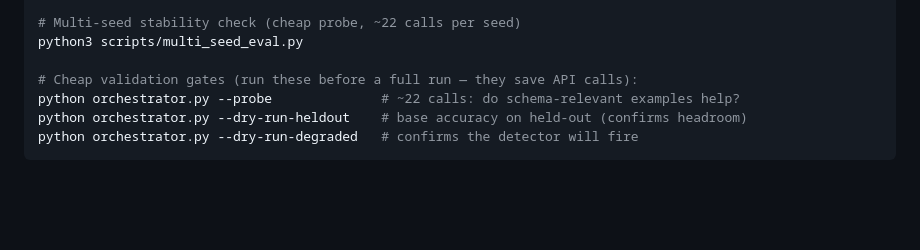
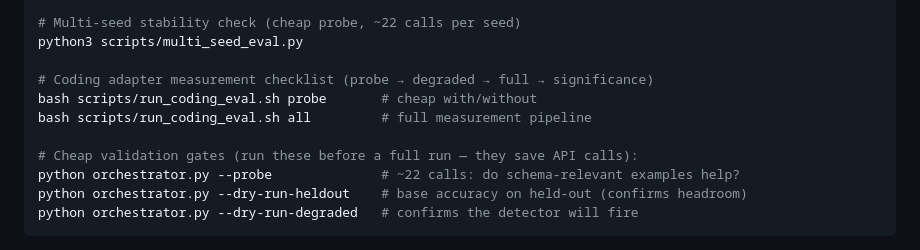
Before and after one commit to rohanpc0701/agent-self-improvement, a Markdown page: README.md, the part around the change. Rendered like a GitHub page; blank space fills up the shorter version.

Commit message:
Document coding eval checklist in README.

```diff
--- a/README.md
+++ b/README.md
@@ -269,6 +269,10 @@ AGENT_USE_RULES=0 python orchestrator.py --continuous --max-corrections 3 --fres
 # Multi-seed stability check (cheap probe, ~22 calls per seed)
 python3 scripts/multi_seed_eval.py
 
+# Coding adapter measurement checklist (probe → degraded → full → significance)
+bash scripts/run_coding_eval.sh probe       # cheap with/without
+bash scripts/run_coding_eval.sh all         # full measurement pipeline
+
 # Cheap validation gates (run these before a full run — they save API calls):
 python orchestrator.py --probe              # ~22 calls: do schema-relevant examples help?
 python orchestrator.py --dry-run-heldout    # base accuracy on held-out (confirms headroom)
```
